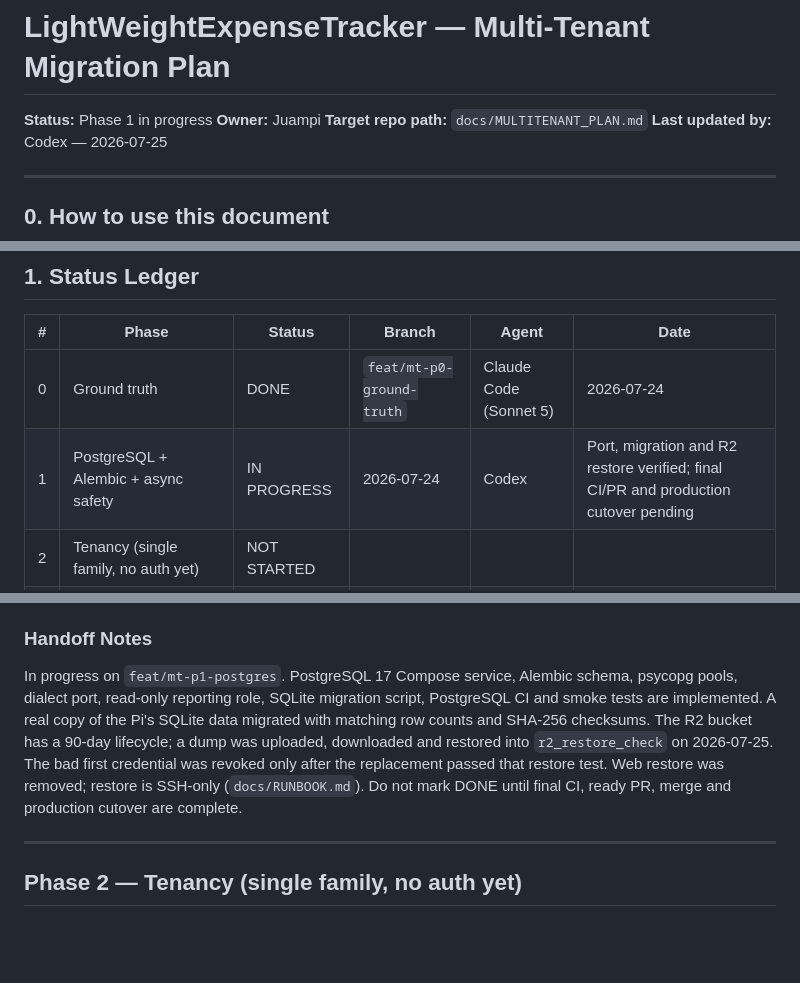
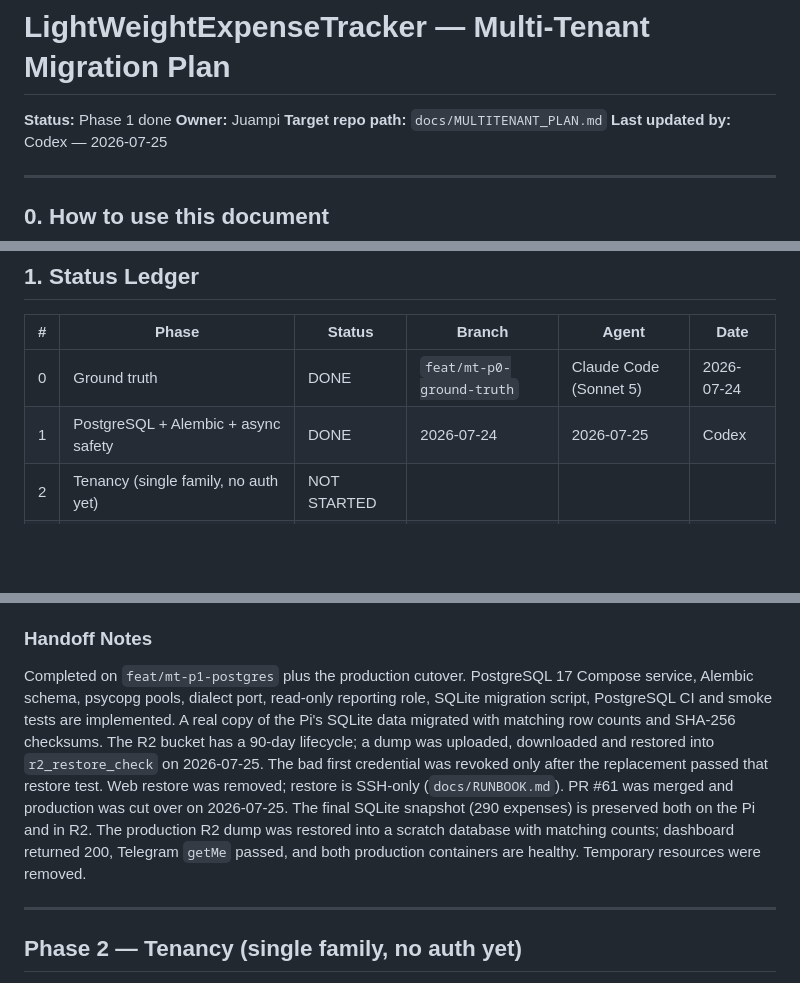
Before and after one commit to juanfino/LightWeightExpenseTracker, a Markdown page: docs/MULTITENANT_PLAN.md, 3 parts joined by grey strips. Drawn GitHub-style; blank space fills up the shorter version.

```diff
--- a/docs/MULTITENANT_PLAN.md
+++ b/docs/MULTITENANT_PLAN.md
@@ -1,6 +1,6 @@
 # LightWeightExpenseTracker — Multi-Tenant Migration Plan
 
-**Status:** Phase 1 in progress
+**Status:** Phase 1 done
 **Owner:** Juampi
 **Target repo path:** `docs/MULTITENANT_PLAN.md`
 **Last updated by:** Codex — 2026-07-25
@@ -52,7 +52,7 @@ Each phase has an explicit **Out of scope** list. Those items are not oversights
 | # | Phase | Status | Branch | Agent | Date |
 |---|---|---|---|---|---|
 | 0 | Ground truth | DONE | `feat/mt-p0-ground-truth` | Claude Code (Sonnet 5) | 2026-07-24 |
-| 1 | PostgreSQL + Alembic + async safety | IN PROGRESS | 2026-07-24 | Codex | Port, migration and R2 restore verified; final CI/PR and production cutover pending |
+| 1 | PostgreSQL + Alembic + async safety | DONE | 2026-07-24 | 2026-07-25 | Codex |
 | 2 | Tenancy (single family, no auth yet) | NOT STARTED | | | |
 | 3 | Identity & authentication | NOT STARTED | | | |
 | 4 | Invitations, members, superadmin flag | NOT STARTED | | | |
@@ -322,15 +322,19 @@ Multi-tenancy. Auth. Any UI change. Converting the app to async.
 
 ### Handoff Notes
 
-In progress on `feat/mt-p1-postgres`. PostgreSQL 17 Compose service, Alembic
+Completed on `feat/mt-p1-postgres` plus the production cutover. PostgreSQL 17 Compose service, Alembic
 schema, psycopg pools, dialect port, read-only reporting role, SQLite migration
 script, PostgreSQL CI and smoke tests are implemented. A real copy of the Pi's
 SQLite data migrated with matching row counts and SHA-256 checksums. The R2
 bucket has a 90-day lifecycle; a dump was uploaded, downloaded and restored
 into `r2_restore_check` on 2026-07-25. The bad first credential was revoked
 only after the replacement passed that restore test. Web restore was removed;
-restore is SSH-only (`docs/RUNBOOK.md`). Do not mark DONE until final CI, ready
-PR, merge and production cutover are complete.
+restore is SSH-only (`docs/RUNBOOK.md`). PR #61 was merged and production was
+cut over on 2026-07-25. The final
+SQLite snapshot (290 expenses) is preserved both on the Pi and in R2. The
+production R2 dump was restored into a scratch database with matching counts;
+dashboard returned 200, Telegram `getMe` passed, and both production
+containers are healthy. Temporary resources were removed.
 
 ---
 
```
Also changed, not shown: CLAUDE.md (+7 -5 lines), PROJECT.md (+6 -5 lines).
